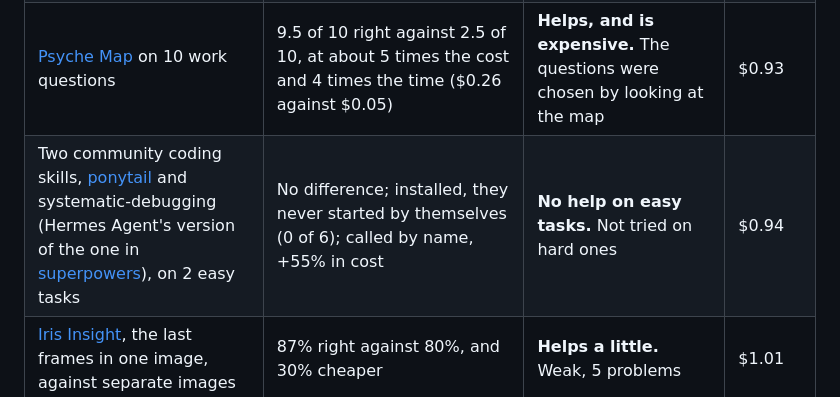
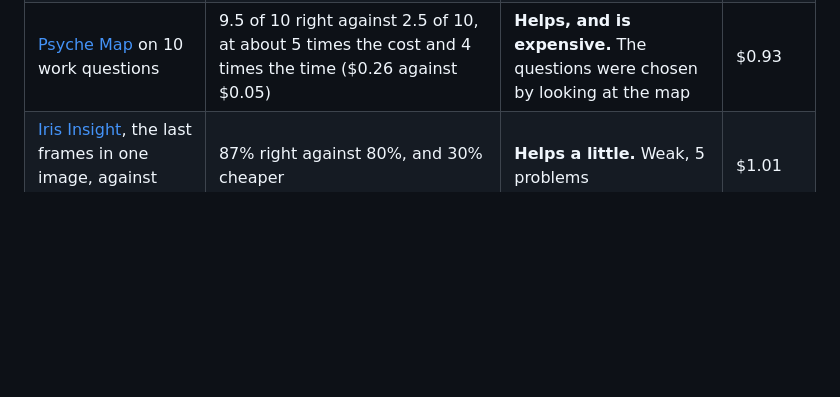
Before and after one commit to Korvonordico/quotient-claude-tokens, a Markdown page: README.md, the part around the change. Drawn GitHub-style; blank space fills up the shorter version.

Commit message:
README: take the community skills test out of the summary table (it stays in the full evidence)

```diff
--- a/README.md
+++ b/README.md
@@ -178,7 +178,6 @@ On 1 November 2026 Quotient and the tools around it were tried with and without,
 | 1.3.4 on big jobs | Typical miss 40% against 192%; 10 of 10 measured; 14% more expensive | **Helps on estimates, costs more.** Weak on numbers. Long guides were still quoted at half their cost | $7.68 |
 | Long texts: 27 or 40 wt per word | Typical miss 31% down to 19% with 40, on the same jobs; new runs 0.91, 1.20, 1.36 | **Applied in 1.3.5.** Solid on the direction, weak on the number | $5.27 |
 | [Psyche Map](https://github.com/Korvonordico/psyche-map) on 10 work questions | 9.5 of 10 right against 2.5 of 10, at about 5 times the cost and 4 times the time ($0.26 against $0.05) | **Helps, and is expensive.** The questions were chosen by looking at the map | $0.93 |
-| Two community coding skills, [ponytail](https://github.com/DietrichGebert/ponytail) and systematic-debugging (Hermes Agent's version of the one in [superpowers](https://github.com/obra/superpowers)), on 2 easy tasks | No difference; installed, they never started by themselves (0 of 6); called by name, +55% in cost | **No help on easy tasks.** Not tried on hard ones | $0.94 |
 | [Iris Insight](https://github.com/Korvonordico/iris-insight), the last frames in one image, against separate images | 87% right against 80%, and 30% cheaper | **Helps a little.** Weak, 5 problems | $1.01 |
 | The same, with a short text summary | 97% against 80% and 73%; 89% against 46% on 9 new problems. A first run scored 77%, because of a defect in the summary. A slowdown on a static screen stayed badly read (0.5 of 3) | **Helps, most on freezes.** Weak on the numbers; graded by the agent that ran it | $1.56 and $1.76 |
 | Words of 10 skill descriptions in Hermes | On hard requests, right skill from 80 of 100 to 60 of 60 | **Helps in a simulation.** Weak for real use | $4.04 |
```
